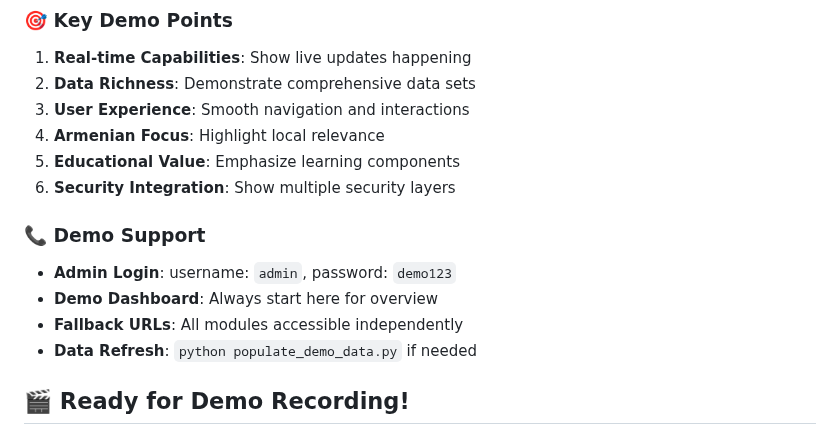
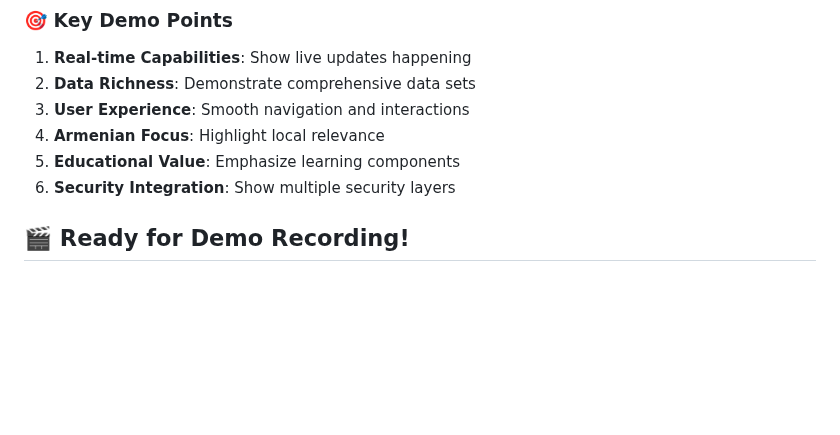
Before and after one commit to laghazar/cyberaratta_v1, a Markdown page: DEMO_README.md, the part around the change. GitHub-like rendering; blank space fills up the shorter version.

```diff
--- a/DEMO_README.md
+++ b/DEMO_README.md
@@ -146,12 +146,7 @@ python populate_demo_data.py
 5. **Educational Value**: Emphasize learning components
 6. **Security Integration**: Show multiple security layers
 
-### 📞 Demo Support
 
-- **Admin Login**: username: `admin`, password: `demo123`
-- **Demo Dashboard**: Always start here for overview
-- **Fallback URLs**: All modules accessible independently
-- **Data Refresh**: `python populate_demo_data.py` if needed
 
 ## 🎬 Ready for Demo Recording!
 
```
